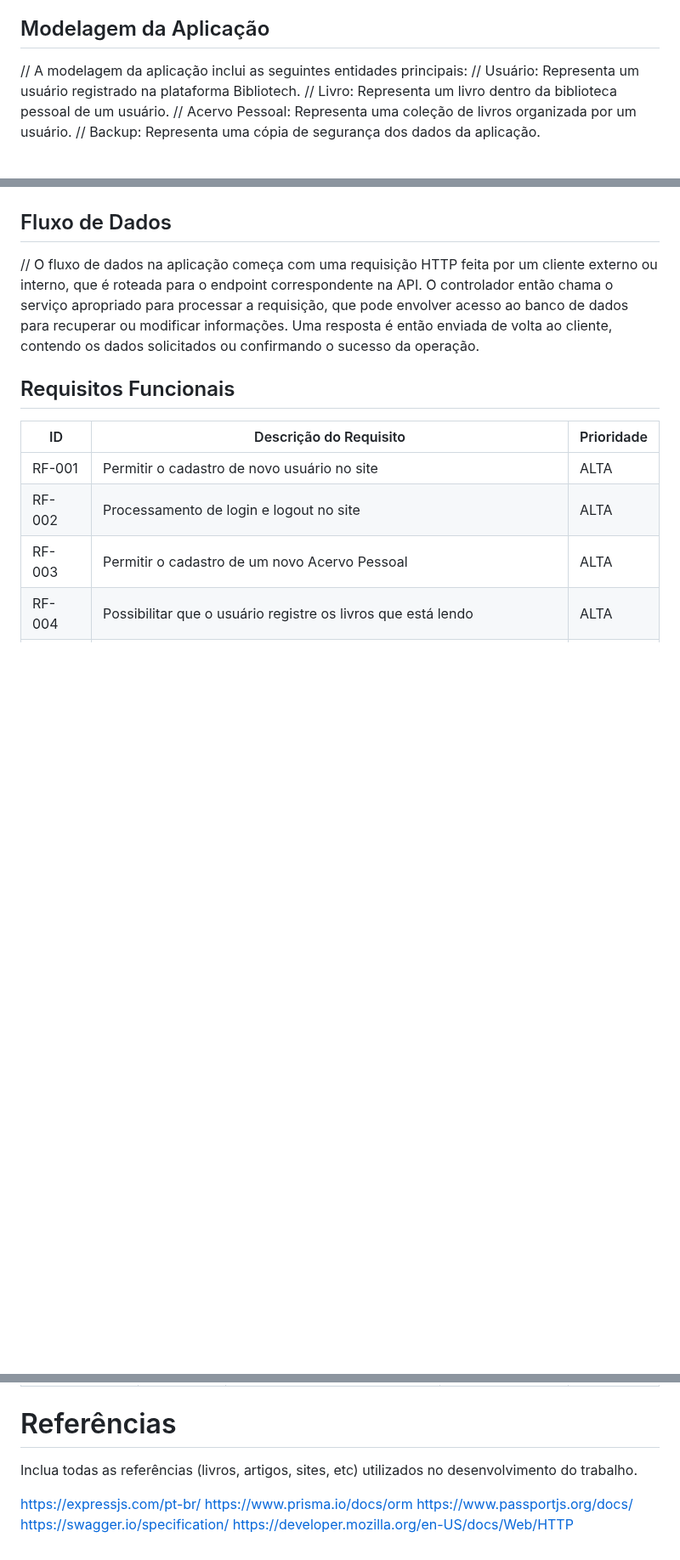
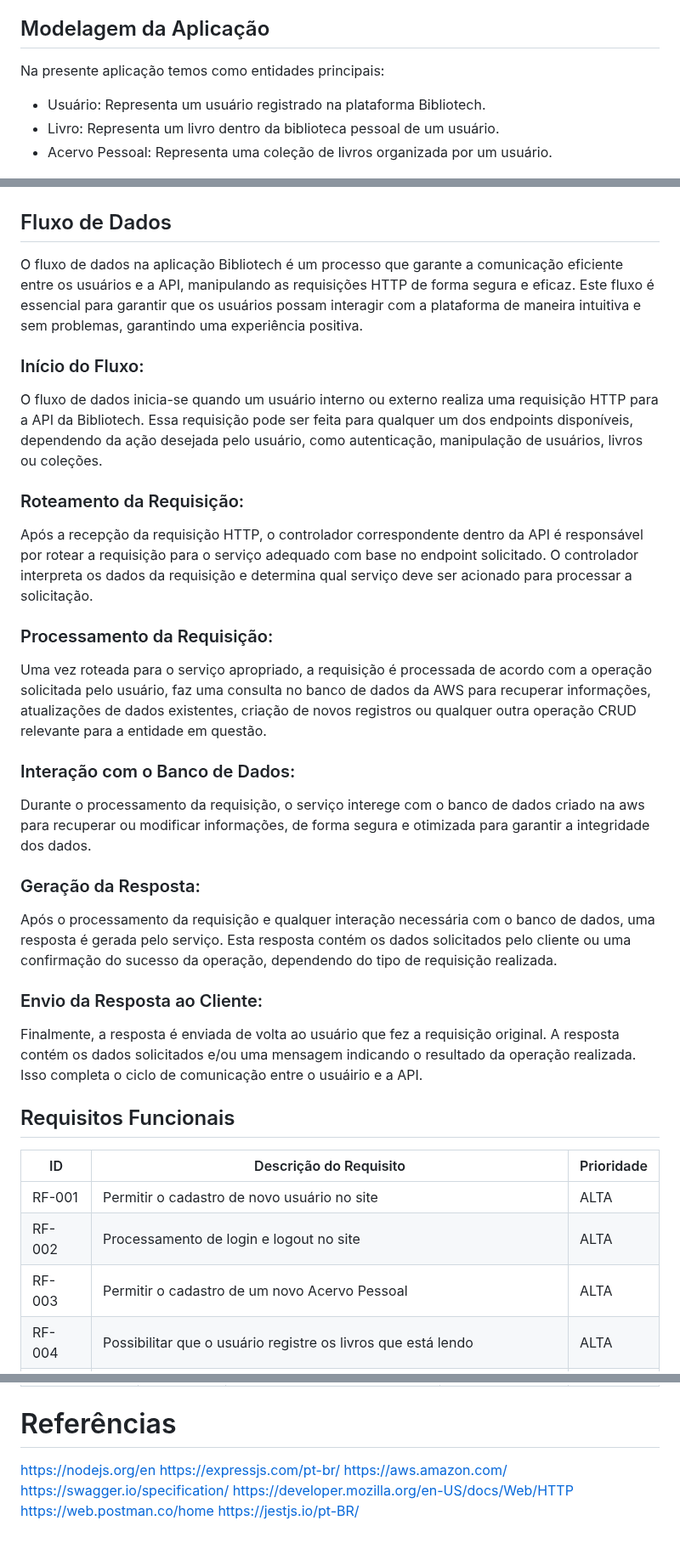
Before and after one commit to ICEI-PUC-Minas-PMV-SI/pmv-si-2024-1-pe6-t1-g1-gestao-de-acervo-literario-pessoal, a Markdown page: docs/backend-apis.md, 3 parts joined by grey strips. Shown at 85% size. Drawn GitHub-style; blank space fills up the shorter version.

```diff
--- a/docs/backend-apis.md
+++ b/docs/backend-apis.md
@@ -21,18 +21,34 @@ A arquitetura das APIs do Bibliotech segue um padrão RESTful, onde cada recurso
 
 ## Modelagem da Aplicação
 
-// A modelagem da aplicação inclui as seguintes entidades principais:
-// Usuário: Representa um usuário registrado na plataforma Bibliotech.
-// Livro: Representa um livro dentro da biblioteca pessoal de um usuário.
-// Acervo Pessoal: Representa uma coleção de livros organizada por um usuário.
-// Backup: Representa uma cópia de segurança dos dados da aplicação.
+Na presente aplicação temos como entidades principais:
+- Usuário: Representa um usuário registrado na plataforma Bibliotech.
+- Livro: Representa um livro dentro da biblioteca pessoal de um usuário.
+- Acervo Pessoal: Representa uma coleção de livros organizada por um usuário.
 
 ![Diagrama de Modelagem](img/Bibliotech.jpg)
 
 ## Fluxo de Dados
 
-// O fluxo de dados na aplicação começa com uma requisição HTTP feita por um cliente externo ou interno, que é roteada para o endpoint correspondente na API. O controlador então chama o serviço apropriado para processar a requisição, que pode envolver acesso ao banco de dados para recuperar ou modificar informações. Uma resposta é então enviada de volta ao cliente, contendo os dados solicitados ou confirmando o sucesso da operação.
+O fluxo de dados na aplicação Bibliotech é um processo que garante a comunicação eficiente entre os usuários e a API, manipulando as requisições HTTP de forma segura e eficaz. Este fluxo é essencial para garantir que os usuários possam interagir com a plataforma de maneira intuitiva e sem problemas, garantindo uma experiência positiva.
 
+### Início do Fluxo:
+O fluxo de dados inicia-se quando um usuário interno ou externo realiza uma requisição HTTP para a API da Bibliotech. Essa requisição pode ser feita para qualquer um dos endpoints disponíveis, dependendo da ação desejada pelo usuário, como autenticação, manipulação de usuários, livros ou coleções.
+
+### Roteamento da Requisição:
+Após a recepção da requisição HTTP, o controlador correspondente dentro da API é responsável por rotear a requisição para o serviço adequado com base no endpoint solicitado. O controlador interpreta os dados da requisição e determina qual serviço deve ser acionado para processar a solicitação.
+
+### Processamento da Requisição:
+Uma vez roteada para o serviço apropriado, a requisição é processada de acordo com a operação solicitada pelo usuário, faz uma consulta no banco de dados da AWS para recuperar informações, atualizações de dados existentes, criação de novos registros ou qualquer outra operação CRUD relevante para a entidade em questão.
+
+### Interação com o Banco de Dados:
+Durante o processamento da requisição, o serviço interege com o banco de dados criado na aws para recuperar ou modificar informações, de forma segura e otimizada para garantir a integridade dos dados.
+
+### Geração da Resposta:
+Após o processamento da requisição e qualquer interação necessária com o banco de dados, uma resposta é gerada pelo serviço. Esta resposta contém os dados solicitados pelo cliente ou uma confirmação do sucesso da operação, dependendo do tipo de requisição realizada.
+
+### Envio da Resposta ao Cliente:
+Finalmente, a resposta é enviada de volta ao usuário que fez a requisição original. A resposta contém os dados solicitados e/ou uma mensagem indicando o resultado da operação realizada. Isso completa o ciclo de comunicação entre o usuáirio e a API.
 
 ## Requisitos Funcionais
 
@@ -621,10 +638,10 @@ Erro 500
 
 # Referências
 
-Inclua todas as referências (livros, artigos, sites, etc) utilizados no desenvolvimento do trabalho.
-
+https://nodejs.org/en
 https://expressjs.com/pt-br/
-https://www.prisma.io/docs/orm
-https://www.passportjs.org/docs/
+https://aws.amazon.com/
 https://swagger.io/specification/
 https://developer.mozilla.org/en-US/docs/Web/HTTP
+https://web.postman.co/home
+https://jestjs.io/pt-BR/
```
Also changed, not shown: other parts of docs/backend-apis.md (+84 -83 lines).
